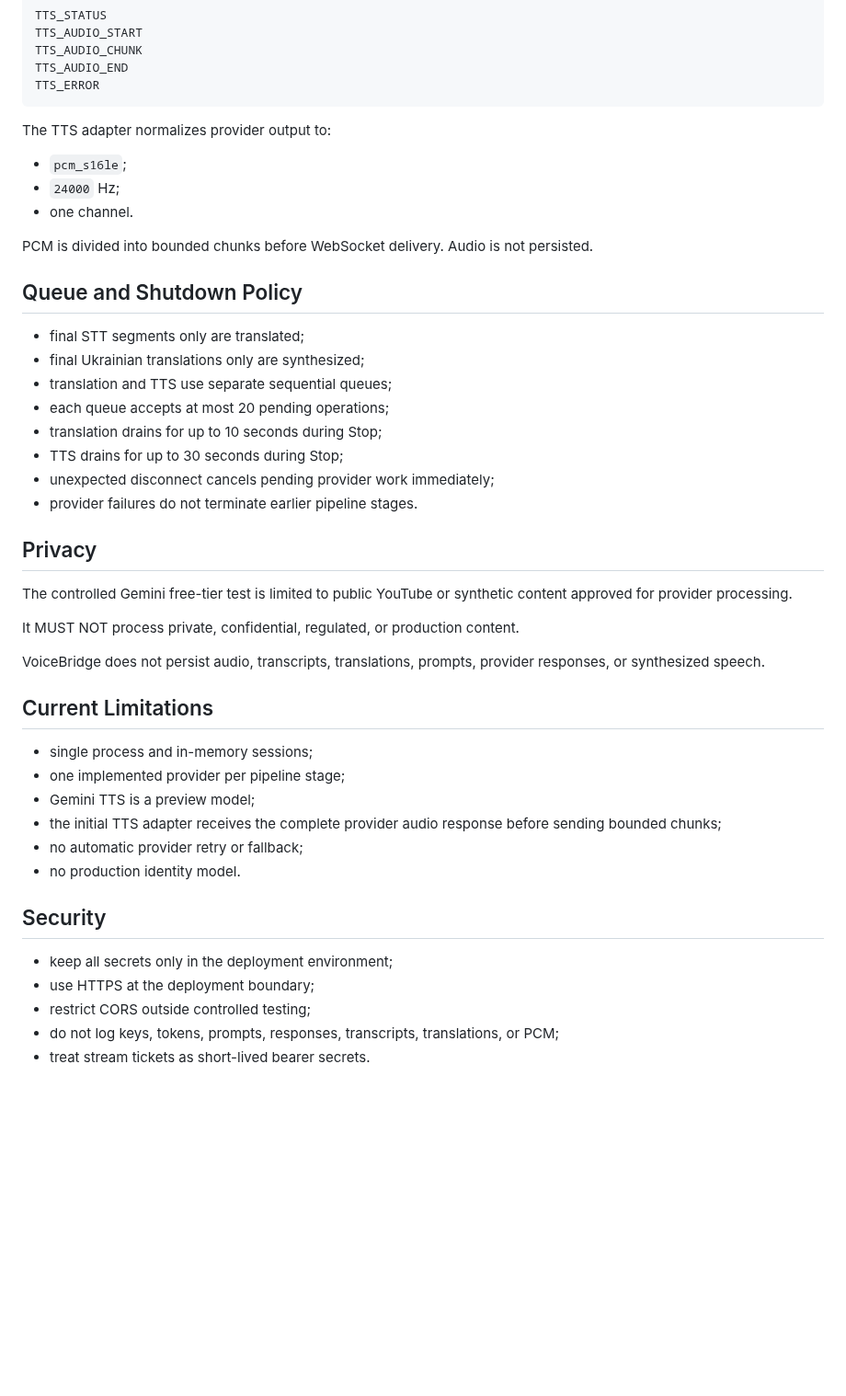
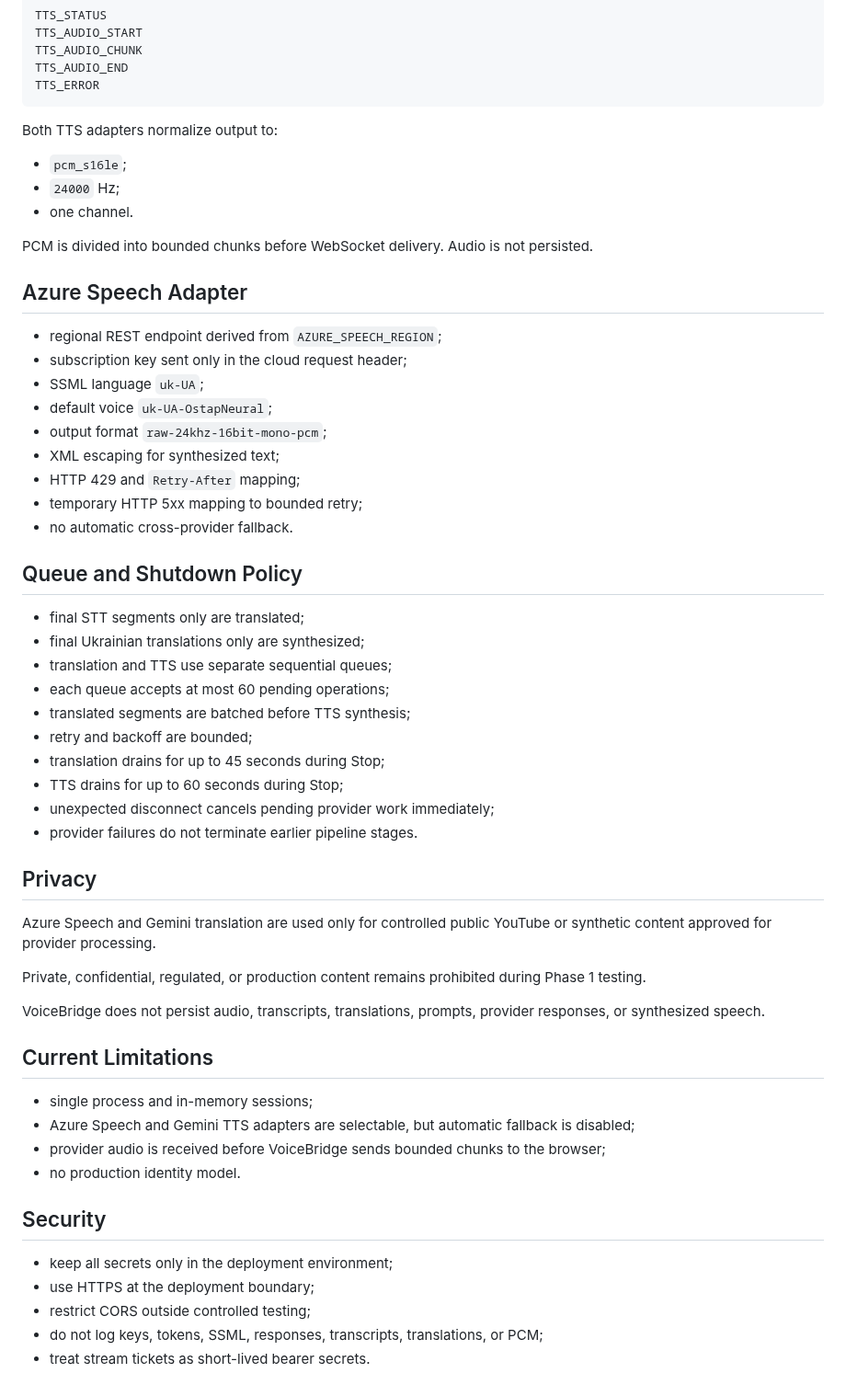
Before and after one commit to kolemasakar/VoiceBridge, a Markdown page: src/cloud/README.md, the part around one of its changes. Shown at 92% size. Drawn GitHub-style; blank space fills up the shorter version.

Commit message:
Document Azure Speech TTS cloud configuration

````diff
--- a/src/cloud/README.md
+++ b/src/cloud/README.md
@@ -135,7 +152,7 @@ TTS_AUDIO_END
 TTS_ERROR
 ```
 
-The TTS adapter normalizes provider output to:
+Both TTS adapters normalize output to:
 
 - `pcm_s16le`;
 - `24000` Hz;
@@ -143,32 +160,44 @@ The TTS adapter normalizes provider output to:
 
 PCM is divided into bounded chunks before WebSocket delivery. Audio is not persisted.
 
+## Azure Speech Adapter
+
+- regional REST endpoint derived from `AZURE_SPEECH_REGION`;
+- subscription key sent only in the cloud request header;
+- SSML language `uk-UA`;
+- default voice `uk-UA-OstapNeural`;
+- output format `raw-24khz-16bit-mono-pcm`;
+- XML escaping for synthesized text;
+- HTTP 429 and `Retry-After` mapping;
+- temporary HTTP 5xx mapping to bounded retry;
+- no automatic cross-provider fallback.
+
 ## Queue and Shutdown Policy
 
 - final STT segments only are translated;
 - final Ukrainian translations only are synthesized;
 - translation and TTS use separate sequential queues;
-- each queue accepts at most 20 pending operations;
-- translation drains for up to 10 seconds during Stop;
-- TTS drains for up to 30 seconds during Stop;
+- each queue accepts at most 60 pending operations;
+- translated segments are batched before TTS synthesis;
+- retry and backoff are bounded;
+- translation drains for up to 45 seconds during Stop;
+- TTS drains for up to 60 seconds during Stop;
 - unexpected disconnect cancels pending provider work immediately;
 - provider failures do not terminate earlier pipeline stages.
 
 ## Privacy
 
-The controlled Gemini free-tier test is limited to public YouTube or synthetic content approved for provider processing.
+Azure Speech and Gemini translation are used only for controlled public YouTube or synthetic content approved for provider processing.
 
-It MUST NOT process private, confidential, regulated, or production content.
+Private, confidential, regulated, or production content remains prohibited during Phase 1 testing.
 
 VoiceBridge does not persist audio, transcripts, translations, prompts, provider responses, or synthesized speech.
 
 ## Current Limitations
 
 - single process and in-memory sessions;
-- one implemented provider per pipeline stage;
-- Gemini TTS is a preview model;
-- the initial TTS adapter receives the complete provider audio response before sending bounded chunks;
-- no automatic provider retry or fallback;
+- Azure Speech and Gemini TTS adapters are selectable, but automatic fallback is disabled;
+- provider audio is received before VoiceBridge sends bounded chunks to the browser;
 - no production identity model.
 
 ## Security
@@ -176,5 +205,5 @@ VoiceBridge does not persist audio, transcripts, translations, prompts, provider
 - keep all secrets only in the deployment environment;
 - use HTTPS at the deployment boundary;
 - restrict CORS outside controlled testing;
-- do not log keys, tokens, prompts, responses, transcripts, translations, or PCM;
+- do not log keys, tokens, SSML, responses, transcripts, translations, or PCM;
 - treat stream tickets as short-lived bearer secrets.
````
Also changed, not shown: other parts of src/cloud/README.md (+28 -11 lines).
